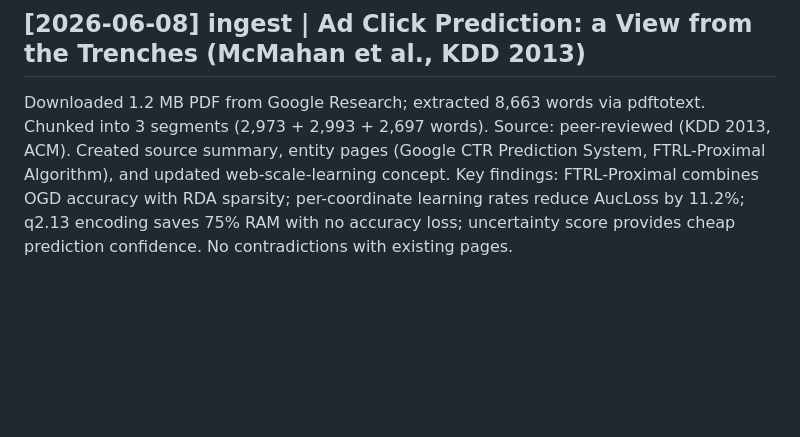
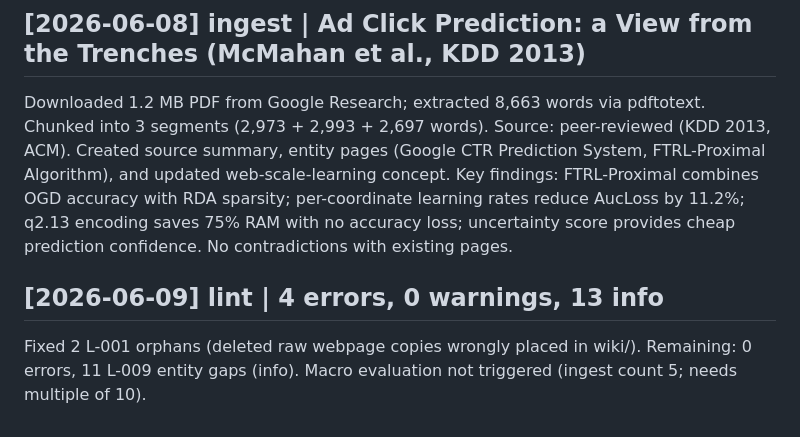
Before and after one commit to wmar-dev/llm-wiki-ads-ranking, a Markdown page: wiki/log.md, the part around the change. GitHub-like rendering; blank space fills up the shorter version.

```diff
--- a/wiki/log.md
+++ b/wiki/log.md
@@ -72,3 +72,7 @@ Downloaded 31 MB PDF from DOJ website (justice.gov); extracted 4,765 words via p
 ## [2026-06-08] ingest | Ad Click Prediction: a View from the Trenches (McMahan et al., KDD 2013)
 
 Downloaded 1.2 MB PDF from Google Research; extracted 8,663 words via pdftotext. Chunked into 3 segments (2,973 + 2,993 + 2,697 words). Source: peer-reviewed (KDD 2013, ACM). Created source summary, entity pages (Google CTR Prediction System, FTRL-Proximal Algorithm), and updated web-scale-learning concept. Key findings: FTRL-Proximal combines OGD accuracy with RDA sparsity; per-coordinate learning rates reduce AucLoss by 11.2%; q2.13 encoding saves 75% RAM with no accuracy loss; uncertainty score provides cheap prediction confidence. No contradictions with existing pages.
+
+## [2026-06-09] lint | 4 errors, 0 warnings, 13 info
+
+Fixed 2 L-001 orphans (deleted raw webpage copies wrongly placed in wiki/). Remaining: 0 errors, 11 L-009 entity gaps (info). Macro evaluation not triggered (ingest count 5; needs multiple of 10).
```
Also changed, not shown: wiki/banner-blindness-revisited-users-dodge-ads-on-mobile-and-desktop-nng.md (deleted, +0 -13 lines), wiki/banner-blindness-wikipedia.md (deleted, +0 -13 lines).
